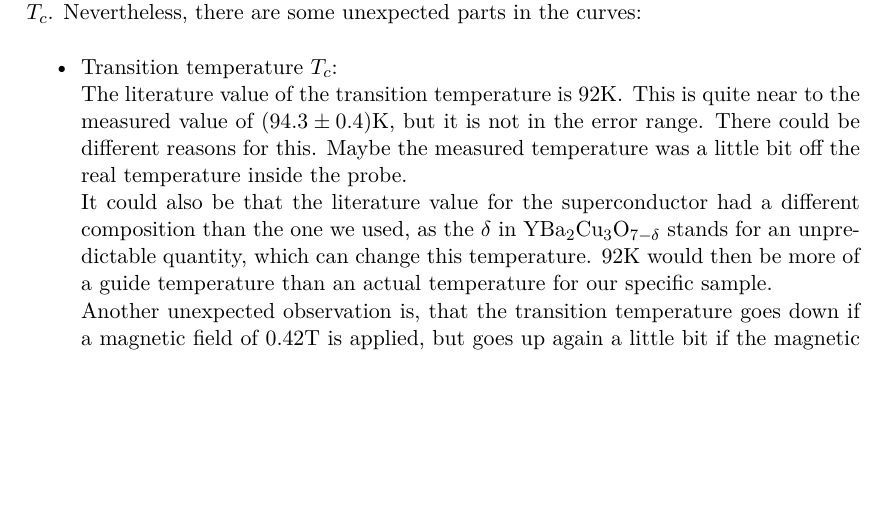
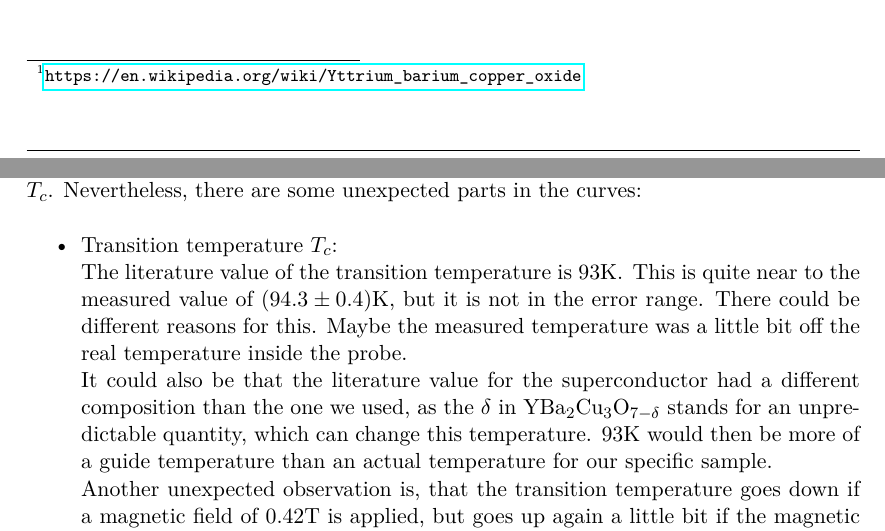
Before and after one commit to sircatalot/FKP-Praktikum-Widerstand-im-HTSC-Metall-, a LaTeX document (labreport.tex): part of page 11 of 11 before the commit and two parts of pages 3 and 11 of 11 after it, the two joined at a grey line, cut at the place of the change, the shorter picture padded with empty space. Compiled offline with pdfLaTeX.

Commit message:
Update labreport.tex

```diff
--- a/labreport.tex
+++ b/labreport.tex
@@ -132,7 +132,7 @@
 
 \chapter{Introduction}
 Superconductivity in metals and alloys is characterized by a sudden disappearance of resistance for temperatures lower than a certain transition temperature, $T_c$. Not all materials can become superconducting and if they do, the temperature at which they do is not the same for different materials. Some only become superconducting at less than 5K (Mercury for example) while some can still be superconducting above 130K (Hg-Ba-Ca-Cu-O). \\
-In our experiment, YBa$_2$Cu$_3$O$_{7-\mathrm{\delta}}$ was used. This material has a transition temperature of around 92K.
+In our experiment, YBa$_2$Cu$_3$O$_{7-\mathrm{\delta}}$ was used. This material has a transition temperature of around 93K \footnote{\url{https://en.wikipedia.org/wiki/Yttrium_barium_copper_oxide}}.
 
 \begin{figure}[H]
 \centering
@@ -270,8 +270,8 @@ The error (width of the peak), is then directly given by the parameter $\sigma$.
 The measured resistance curves look quite reasonable, especially for temperatures above $T_c$. Nevertheless, there are some unexpected parts in the curves:
 \begin{itemize}
 \item Transition temperature $T_c$: \\
-The literature value of the transition temperature is $92 \mathrm{K}$. This is quite near to the measured value of $(94.3 \pm 0.4) \mathrm{K}$, but it is not in the error range. There could be different reasons for this. Maybe the measured temperature was a little bit off the real temperature inside the probe. \\
-It could also be that the literature value for the superconductor had a different composition than the one we used, as the $\delta$ in YBa$_2$Cu$_3$O$_{7-\mathrm{\delta}}$ stands for an unpredictable quantity, which can change this temperature. 92K would then be more of a guide temperature than an actual temperature for our specific sample.\\
+The literature value of the transition temperature is $93 \mathrm{K}$. This is quite near to the measured value of $(94.3 \pm 0.4) \mathrm{K}$, but it is not in the error range. There could be different reasons for this. Maybe the measured temperature was a little bit off the real temperature inside the probe. \\
+It could also be that the literature value for the superconductor had a different composition than the one we used, as the $\delta$ in YBa$_2$Cu$_3$O$_{7-\mathrm{\delta}}$ stands for an unpredictable quantity, which can change this temperature. $93 \mathrm{K}$ would then be more of a guide temperature than an actual temperature for our specific sample.\\
 Another unexpected observation is, that the transition temperature goes down if a magnetic field of $0.42 \mathrm{T}$ is applied, but goes up again a little bit if the magnetic field is raised to $0.7 \mathrm{T}$. The expectation was that $T_c$ would become lower, the larger the magnetic field is. \\
 \item Below transition temperature: \\
 In theory, below $T_c$ the resistance should drop to zero. In our measurements, the resistance goes even down to values below zero, which makes no sense. But since it is very hard to measure such small resistances that precisely, and it is even impossible to measure zero resistance, it is not unexpected, that some errors appear in this region.
```
